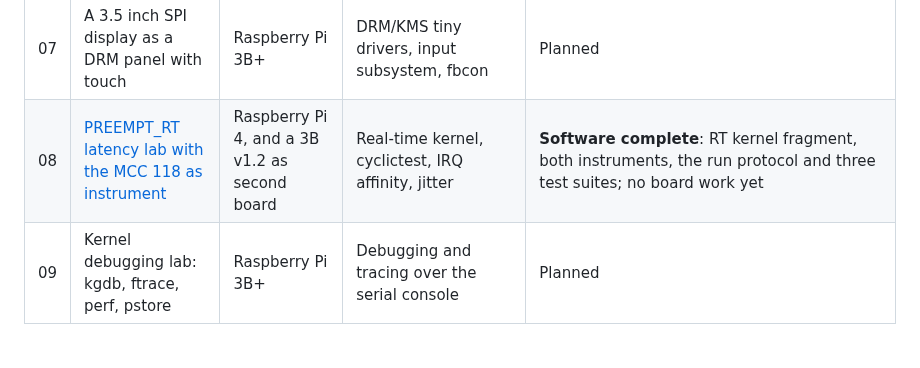
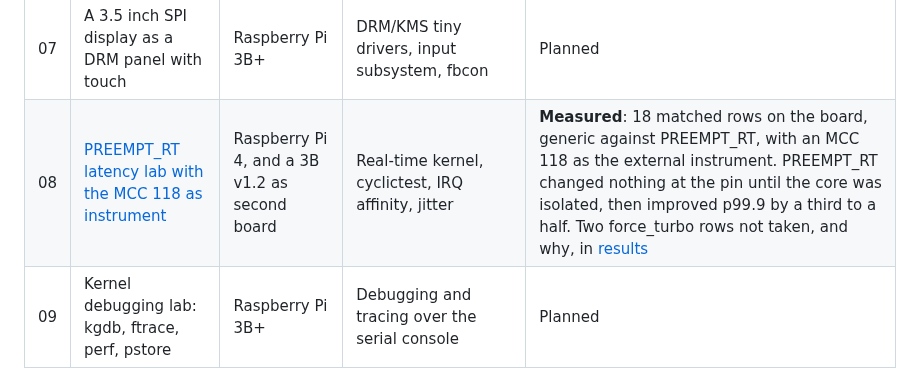
Before and after one commit to ambrosiobing/embedded-linux, a Markdown page: README.md, the part around the change. Drawn GitHub-style; blank space fills up the shorter version.

Commit message:
docs: Project 8 is measured, not just written
18 matched rows on the board with the MCC 118 as external instrument.
The front page said 'no board work yet', which stopped being true at
12:49 today. The headline goes on the row because a reader scanning the
table should not have to open the project to learn that the answer was
conditional on isolation.

```diff
--- a/README.md
+++ b/README.md
@@ -161,7 +161,7 @@ the claim can be checked rather than taken.
 | 05 | An IIO driver for the ADXL345 written from scratch | Raspberry Pi 3 | Kernel driver model, regmap, threaded IRQ, IIO events | Planned |
 | 06 | [Explorer 700: every peripheral in one device-tree overlay](projects/06-explorer700) | Raspberry Pi 3 | Device tree composition, sysfs, hwmon, rtc, w1, drm, input | **Written, not yet built**: one overlay binding eleven peripherals, a 26 symbol kernel fragment, the verifier and two demonstration tools, with 96 assertions that need no hardware. The vendor manual overturned five rows of the specification, one of them a driver that cannot bind this board's display at all. **BitBake has never parsed these recipes and dtc has never compiled the overlay**, so this is a rung below Software complete on purpose |
 | 07 | A 3.5 inch SPI display as a DRM panel with touch | Raspberry Pi 3B+ | DRM/KMS tiny drivers, input subsystem, fbcon | Planned |
-| 08 | [PREEMPT_RT latency lab with the MCC 118 as instrument](projects/08-preempt-rt) | Raspberry Pi 4, and a 3B v1.2 as second board | Real-time kernel, cyclictest, IRQ affinity, jitter | **Software complete**: RT kernel fragment, both instruments, the run protocol and three test suites; no board work yet |
+| 08 | [PREEMPT_RT latency lab with the MCC 118 as instrument](projects/08-preempt-rt) | Raspberry Pi 4, and a 3B v1.2 as second board | Real-time kernel, cyclictest, IRQ affinity, jitter | **Measured**: 18 matched rows on the board, generic against PREEMPT_RT, with an MCC 118 as the external instrument. PREEMPT_RT changed nothing at the pin until the core was isolated, then improved p99.9 by a third to a half. Two force_turbo rows not taken, and why, in [results](projects/08-preempt-rt/results) |
 | 09 | Kernel debugging lab: kgdb, ftrace, perf, pstore | Raspberry Pi 3B+ | Debugging and tracing over the serial console | Planned |
 | 10 | [IIO in depth with the X-NUCLEO-IKS4A1](projects/10-iio-iks4a1) | Raspberry Pi 3B+ | IIO buffers and triggers, libiio, iiod, AHRS | **In progress**: design, kernel fragment, overlay, the inventory and rate tools, a scan decoder and a libiio client; no board work yet |
 | 11 | VL53L8CX: porting and packaging a vendor userspace driver | Raspberry Pi 4 | i2c-dev and spidev, shared libraries, packaging | Planned |
```
